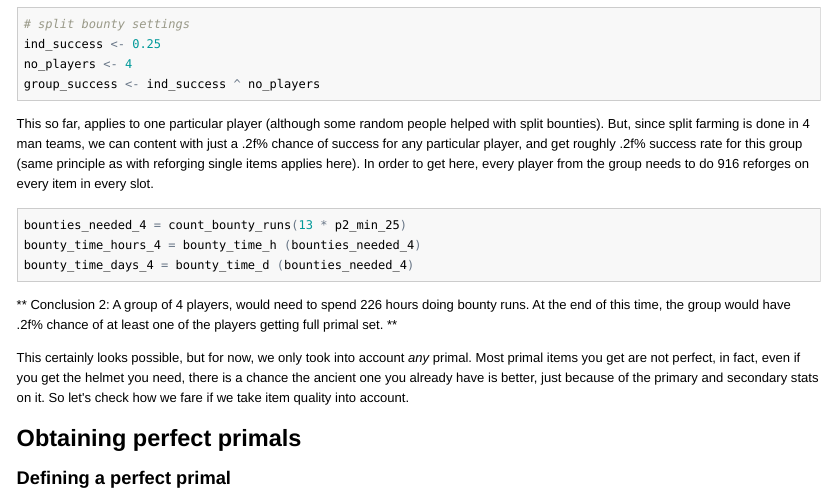
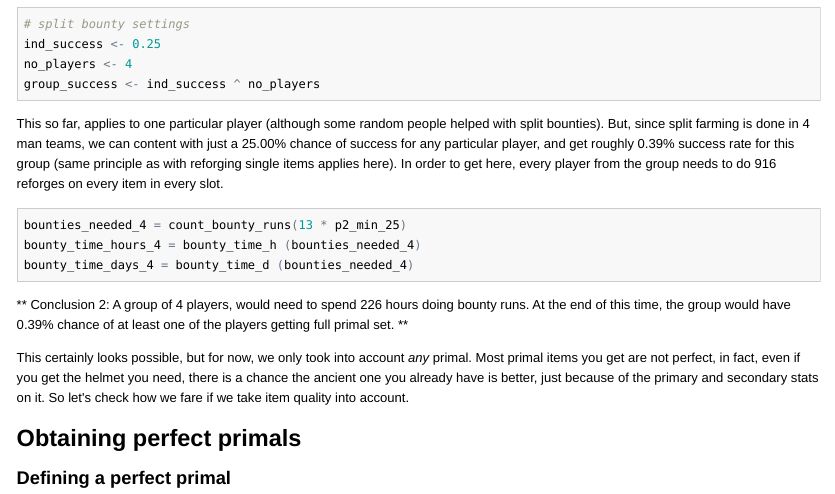
Before and after one commit to PPFilip/d3, an R Markdown document (primals.Rmd): the page in a window 1100 px wide, from 3980 px down. The pictures show the output file out/primals.html that the author committed with the source, opened offline.

Commit message:
Bugfixes

````diff
--- a/primals.Rmd
+++ b/primals.Rmd
@@ -189,7 +189,7 @@ group_success <- ind_success ^ no_players
 ```
 
 
-This so far, applies to one particular player (although some random people helped with split bounties). But, since split farming is done in `r no_players` man teams, we can content with just a `r sprintf('.2f', ind_success*100)`% chance of success for any particular player, and get roughly `r sprintf('.2f', group_success*100)`% success rate for this group (same principle as with reforging single items applies here). In order to get here, every player from the group needs to do `r p2_min_25` reforges on every item in every slot.
+This so far, applies to one particular player (although some random people helped with split bounties). But, since split farming is done in `r no_players` man teams, we can content with just a `r sprintf('%.2f', ind_success*100)`% chance of success for any particular player, and get roughly `r sprintf('%.2f', group_success*100)`% success rate for this group (same principle as with reforging single items applies here). In order to get here, every player from the group needs to do `r p2_min_25` reforges on every item in every slot.
 
 
 ```{r}
@@ -198,7 +198,7 @@ bounty_time_hours_4 = bounty_time_h (bounties_needed_4)
 bounty_time_days_4 = bounty_time_d (bounties_needed_4)
 ```
 
-** Conclusion 2: A group of `r no_players` players, would need to spend `r ceiling(bounty_time_hours_4)` hours doing bounty runs. At the end of this time, the group would have `r sprintf('.2f', group_success*100)`% chance of at least one of the players getting full primal set. **
+** Conclusion 2: A group of `r no_players` players, would need to spend `r ceiling(bounty_time_hours_4)` hours doing bounty runs. At the end of this time, the group would have `r sprintf('%.2f', group_success*100)`% chance of at least one of the players getting full primal set. **
 
 This certainly looks possible, but for now, we only took into account *any* primal. Most primal items you get are not perfect, in fact, even if you get the helmet you need, there is a chance the ancient one you already have is better, just because of the primary and secondary stats on it. So let's check how we fare if we take item quality into account.
 
````
Also changed, not shown: out/primals.html, out/primals.md.
